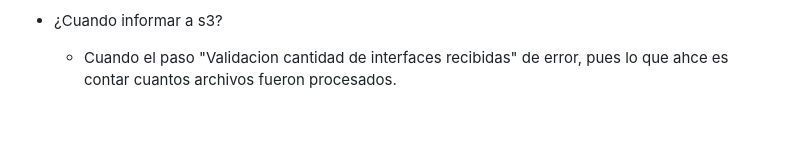
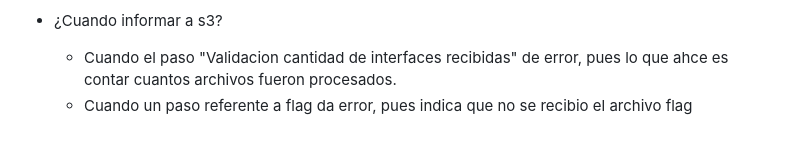
Before and after one commit to MarcoPichardoNFQ/InnotechBR, a Markdown page: readme.md, the part around the change. Drawn GitHub-style.

```diff
--- a/readme.md
+++ b/readme.md
@@ -289,3 +289,4 @@ Explicacion de los campos de la tabla:
     - El campo `cod_flag_mapeo` de todas las tablas `SSS_` se mantendra de la forma `cod_flag_mapeo = null`.
 - ¿Cuando informar a s3?
   - Cuando el paso "Validacion cantidad de interfaces recibidas" de error, pues lo que ahce es contar cuantos archivos fueron procesados.
+  - Cuando un paso referente a flag da error, pues indica que no se recibio el archivo flag
```
